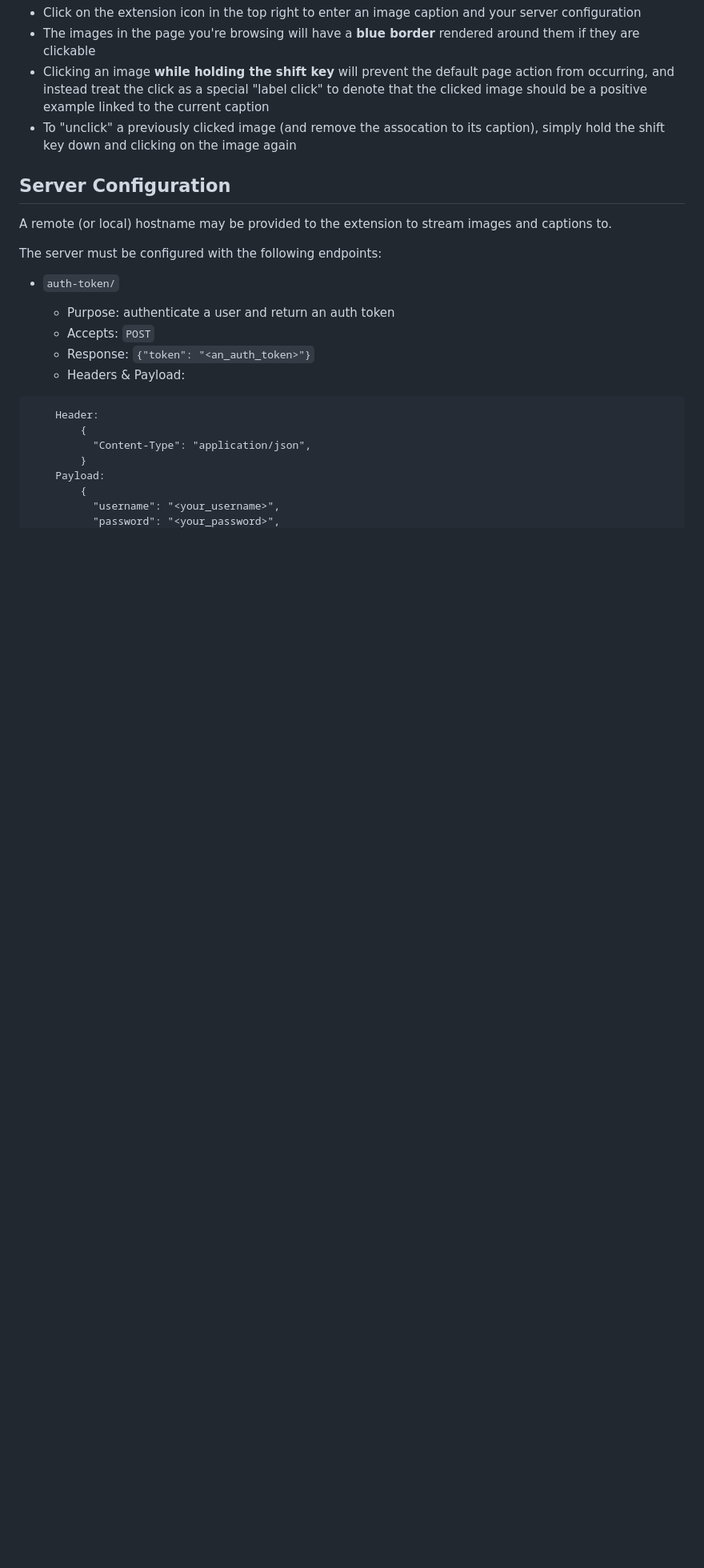
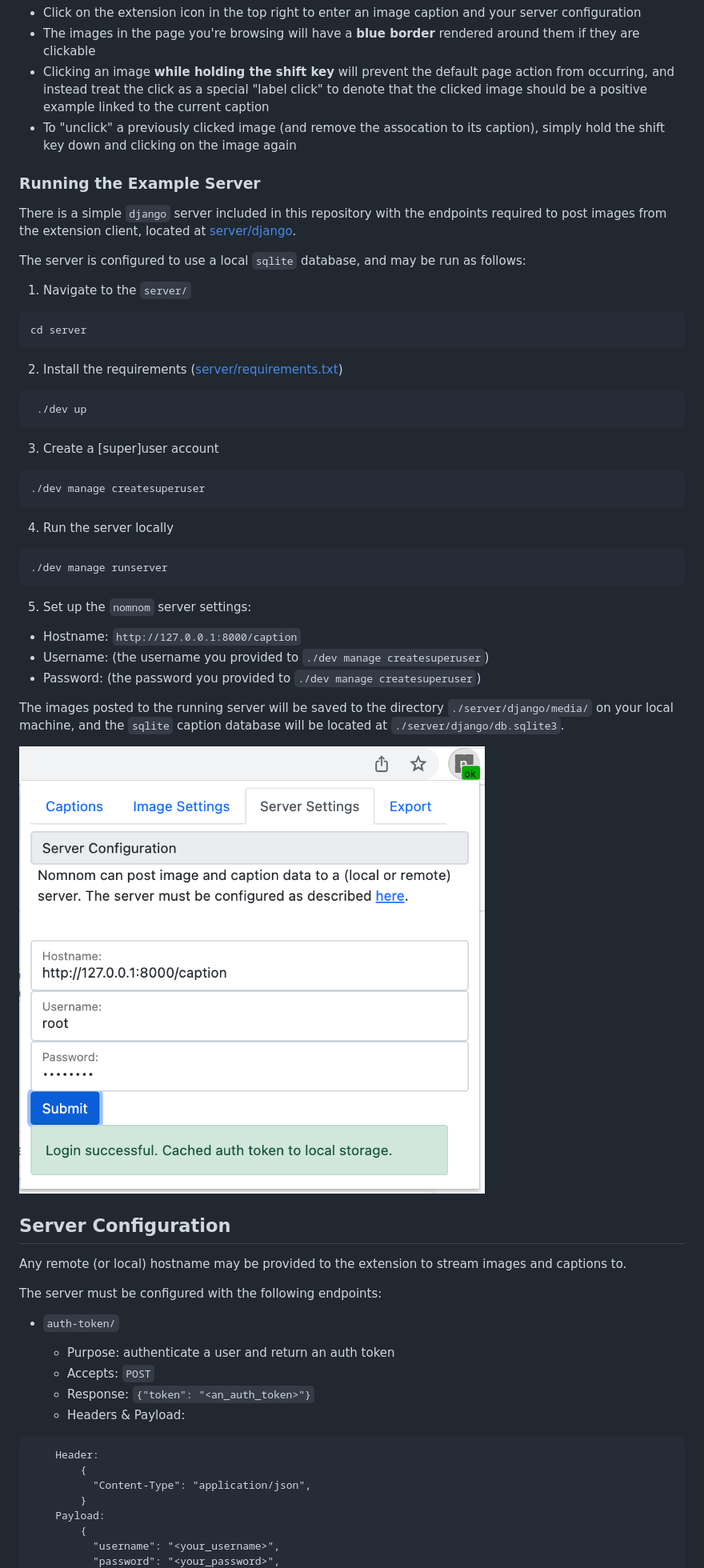
Before and after one commit to mbhynes/nomnom, a Markdown page: README.md, the part around the change printed below. Shown: that part at 80% size. Rendered like a GitHub page; pictures changed too: static/server_settings_screenshot.png (added); blank space fills up the shorter version.

Commit message:
Updated docs and static path

````diff
--- a/README.md
+++ b/README.md
@@ -85,9 +85,46 @@ After you've installed and enabled the extension:
 - Clicking an image **while holding the shift key** will prevent the default page action from occurring, and instead treat the click as a special "label click" to denote that the clicked image should be a positive example linked to the current caption
 - To "unclick" a previously clicked image (and remove the assocation to its caption), simply hold the shift key down and clicking on the image again
 
+### Running the Example Server
+
+There is a simple `django` server included in this repository with the endpoints required to post images from the extension client, located at [server/django](server/django).
+
+The server is configured to use a local `sqlite` database, and may be run as follows:
+
+1. Navigate to the `server/`
+```bash
+cd server
+```
+
+2. Install the requirements ([server/requirements.txt](server/requirements.txt))
+
+```bash
+ ./dev up
+```
+
+3. Create a [super]user account
+```bash
+./dev manage createsuperuser
+```
+
+4. Run the server locally
+```bash
+./dev manage runserver
+```
+
+5. Set up the `nomnom` server settings:
+
+- Hostname: `http://127.0.0.1:8000/caption`
+- Username: (the username you provided to `./dev manage createsuperuser`)
+- Password: (the password you provided to `./dev manage createsuperuser`)
+
+The images posted to the running server will be saved to the directory `./server/django/media/` on your local machine, and the `sqlite` caption database will be located at `./server/django/db.sqlite3`.
+
+![Screenshot of the configured extension server settings](static/server_settings_screenshot.png)
+
 ## Server Configuration
 
-A remote (or local) hostname may be provided to the extension to stream images and captions to.
+Any remote (or local) hostname may be provided to the extension to stream images and captions to.
 
 The server must be configured with the following endpoints:
 
````
Also changed, not shown: other parts of README.md (+9 -24 lines), 1 other file.
